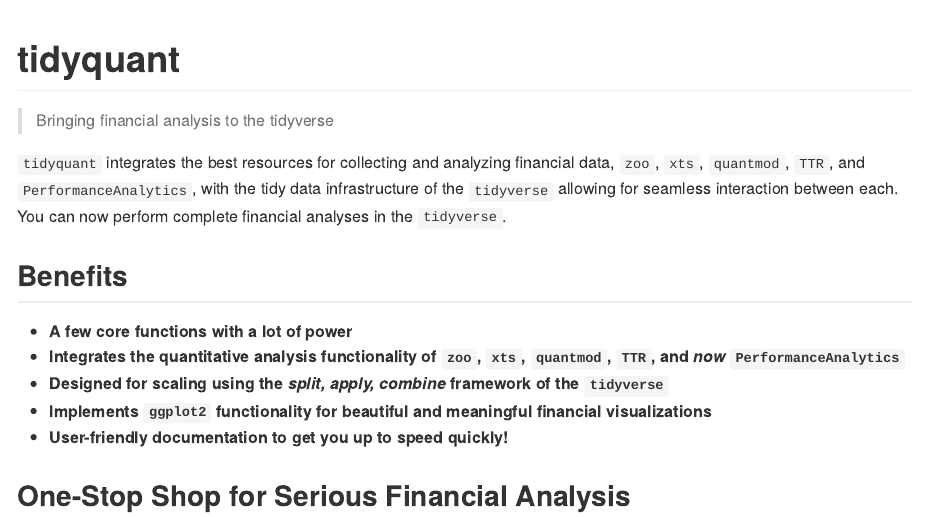
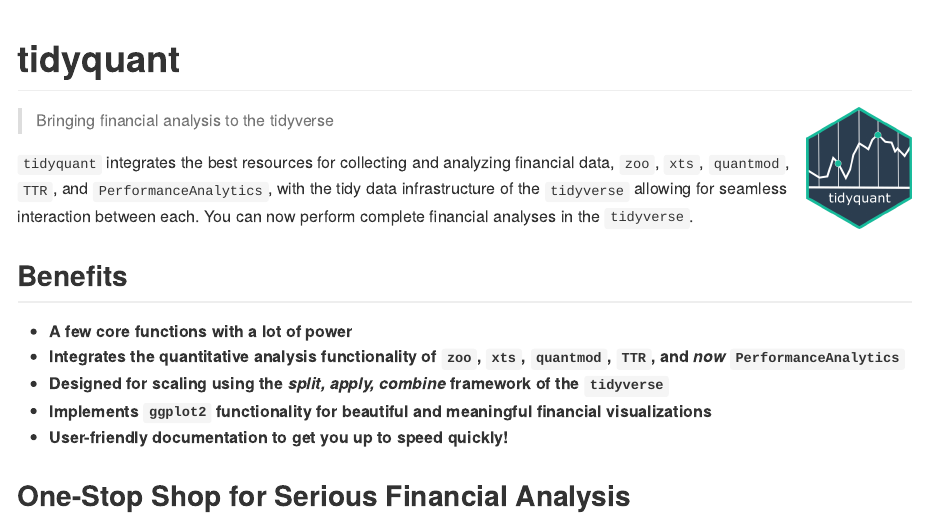
Before and after one commit to business-science/tidyquant, an R Markdown document (README.Rmd): the page in a window 1100 px wide, from its top. The pictures show the output file README.md that the author committed with the source, drawn offline in the style of GitHub; badge pictures from the web are left out.

Commit message:
add logo

````diff
--- a/README.Rmd
+++ b/README.Rmd
@@ -14,6 +14,8 @@
 ```
 
 # tidyquant
+
+<img src="img/tidyquant-logo.png" style="height:120px;width:105px;" align="right" />
 
 [![Travis-CI Build Status](https://travis-ci.org/mdancho84/tidyquant.svg?branch=master)](https://travis-ci.org/mdancho84/tidyquant)
 [![CRAN_Status_Badge](http://www.r-pkg.org/badges/version/tidyquant)](https://cran.r-project.org/package=tidyquant)
````
Also changed, not shown: README.md, img/tidyquant-logo.png (added).
